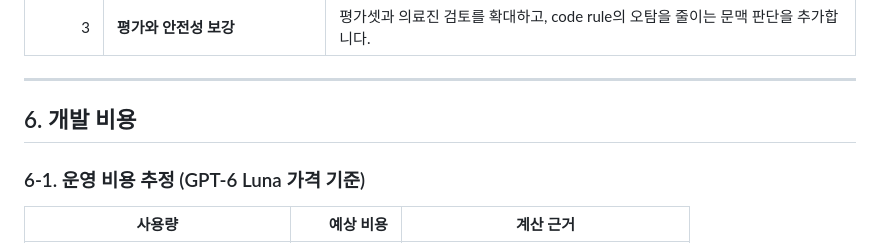
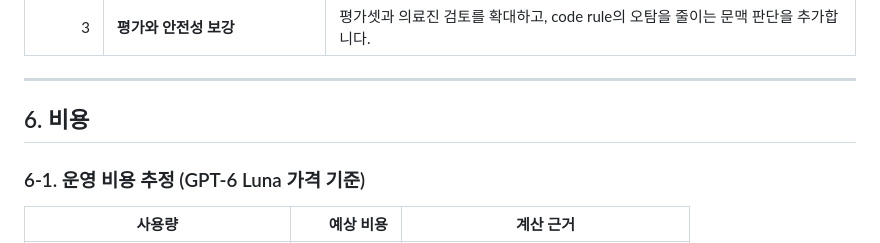
Before and after one commit to sihunwang-skala/health-coach-multi-agent, a Markdown page: docs/REPORT.md, the part around the change. Drawn GitHub-style.

Commit message:
Rename report cost section

```diff
--- a/docs/REPORT.md
+++ b/docs/REPORT.md
@@ -394,7 +394,7 @@ LLM에는 이름을 빼고 나이·질환·약·생활습관만 보냅니다.
 
 ---
 
-## 6. 개발 비용
+## 6. 비용
 
 ### 6-1. 운영 비용 추정 (GPT-6 Luna 가격 기준)
 | 사용량 | 예상 비용 | 계산 근거 |
```
